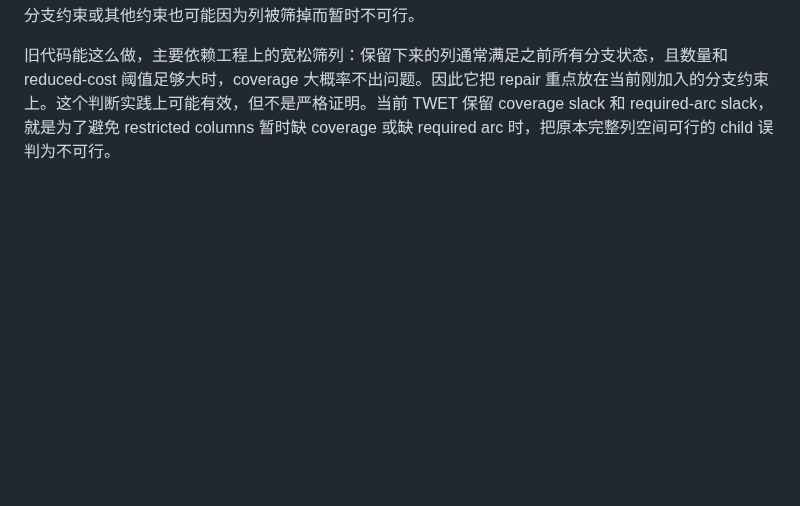
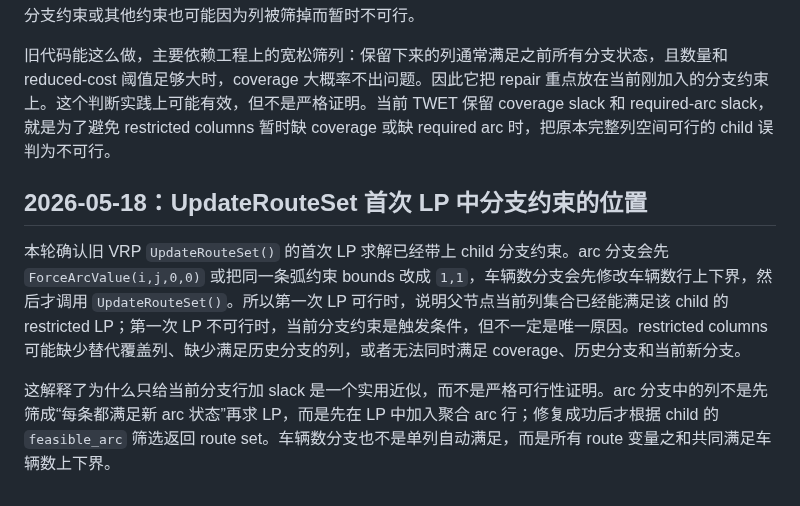
Before and after one commit to changxincao/TWETScheduling, a Markdown page: docs/plans/2026-05-17-BPC基础RMP与ForwardPricing实现记录.md, the part around the change. Drawn GitHub-style; blank space fills up the shorter version.

```diff
--- a/docs/plans/2026-05-17-BPC基础RMP与ForwardPricing实现记录.md
+++ b/docs/plans/2026-05-17-BPC基础RMP与ForwardPricing实现记录.md
@@ -347,3 +347,9 @@ coverage 是否可能不可行，取决于外包变量是否能覆盖所有任
 本轮进一步确认旧 `UpdateRouteSet()` 的两个边界风险。第一，`FindFeasible` 是有限补列过程；如果 Tabu/NGBB 在列数和时间预算内仍没有把 slack 压回 0，child 会被返回 null 并丢弃，但这并不等价于完整列空间下严格不可行。第二，旧 `AddSlack` 只对当前新分支约束行加人工变量，但 child LP 不可行不一定只由当前分支约束造成。由于 child 列集经过 reduced cost、数量上限和分支兼容性筛选，coverage、历史分支约束或其他约束也可能因为列被筛掉而暂时不可行。
 
 旧代码能这么做，主要依赖工程上的宽松筛列：保留下来的列通常满足之前所有分支状态，且数量和 reduced-cost 阈值足够大时，coverage 大概率不出问题。因此它把 repair 重点放在当前刚加入的分支约束上。这个判断实践上可能有效，但不是严格证明。当前 TWET 保留 coverage slack 和 required-arc slack，就是为了避免 restricted columns 暂时缺 coverage 或缺 required arc 时，把原本完整列空间可行的 child 误判为不可行。
+
+## 2026-05-18：UpdateRouteSet 首次 LP 中分支约束的位置
+
+本轮确认旧 VRP `UpdateRouteSet()` 的首次 LP 求解已经带上 child 分支约束。arc 分支会先 `ForceArcValue(i,j,0,0)` 或把同一条弧约束 bounds 改成 `1,1`，车辆数分支会先修改车辆数行上下界，然后才调用 `UpdateRouteSet()`。所以第一次 LP 可行时，说明父节点当前列集合已经能满足该 child 的 restricted LP；第一次 LP 不可行时，当前分支约束是触发条件，但不一定是唯一原因。restricted columns 可能缺少替代覆盖列、缺少满足历史分支的列，或者无法同时满足 coverage、历史分支和当前新分支。
+
+这解释了为什么只给当前分支行加 slack 是一个实用近似，而不是严格可行性证明。arc 分支中的列不是先筛成“每条都满足新 arc 状态”再求 LP，而是先在 LP 中加入聚合 arc 行；修复成功后才根据 child 的 `feasible_arc` 筛选返回 route set。车辆数分支也不是单列自动满足，而是所有 route 变量之和共同满足车辆数上下界。
```
Also changed, not shown: docs/logs/全局修改记录.md (+2 -0 lines), docs/plans/2026-05-18-旧VRP-BPC潜在风险记录.md (+8 -0 lines).
